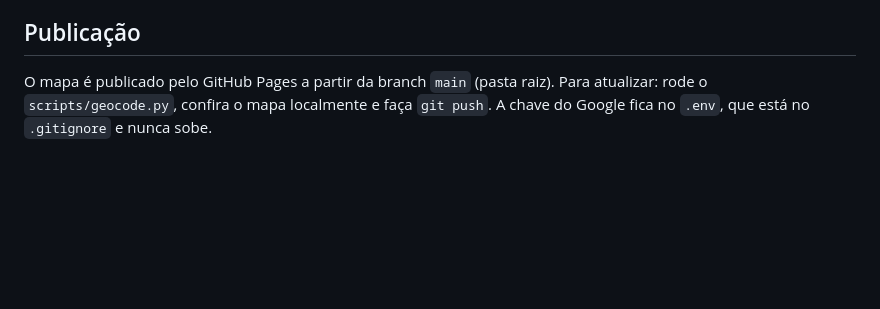
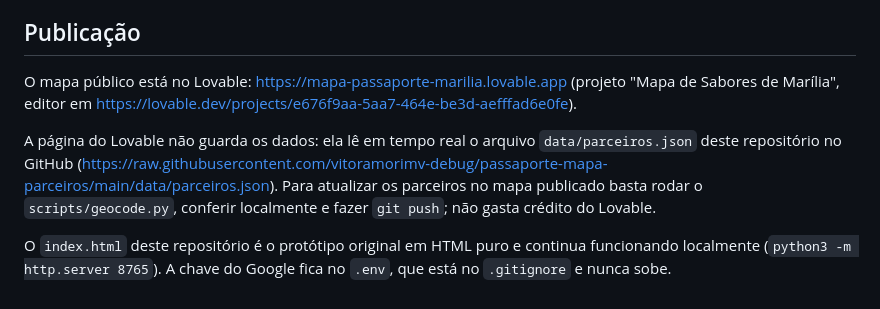
Before and after one commit to vitoramorimv-debug/passaporte-mapa-parceiros, a Markdown page: README.md, the part around the change. GitHub-like rendering; blank space fills up the shorter version.

Commit message:
README: link do mapa publicado no Lovable e fluxo de atualização
Co-Authored-By: Claude Fable 5.1 <noreply@anthropic.com>

```diff
--- a/README.md
+++ b/README.md
@@ -54,6 +54,15 @@ Nominatim/Photon (rua → bairro → cidade). As consultas ficam no `data/geocod
 
 ## Publicação
 
-O mapa é publicado pelo GitHub Pages a partir da branch `main` (pasta raiz).
-Para atualizar: rode o `scripts/geocode.py`, confira o mapa localmente e faça `git push`.
-A chave do Google fica no `.env`, que está no `.gitignore` e nunca sobe.
+O mapa público está no Lovable: https://mapa-passaporte-marilia.lovable.app
+(projeto "Mapa de Sabores de Marília", editor em https://lovable.dev/projects/e676f9aa-5aa7-464e-be3d-aefffad6e0fe).
+
+A página do Lovable não guarda os dados: ela lê em tempo real o arquivo
+`data/parceiros.json` deste repositório no GitHub
+(https://raw.githubusercontent.com/vitoramorimv-debug/passaporte-mapa-parceiros/main/data/parceiros.json).
+Para atualizar os parceiros no mapa publicado basta rodar o `scripts/geocode.py`, conferir
+localmente e fazer `git push`; não gasta crédito do Lovable.
+
+O `index.html` deste repositório é o protótipo original em HTML puro e continua funcionando
+localmente (`python3 -m http.server 8765`). A chave do Google fica no `.env`, que está no
+`.gitignore` e nunca sobe.
```
